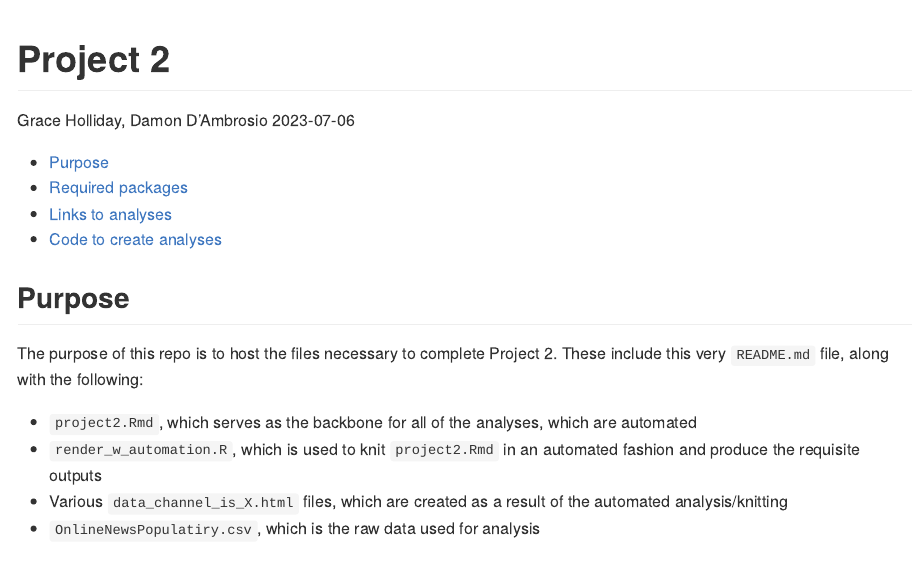
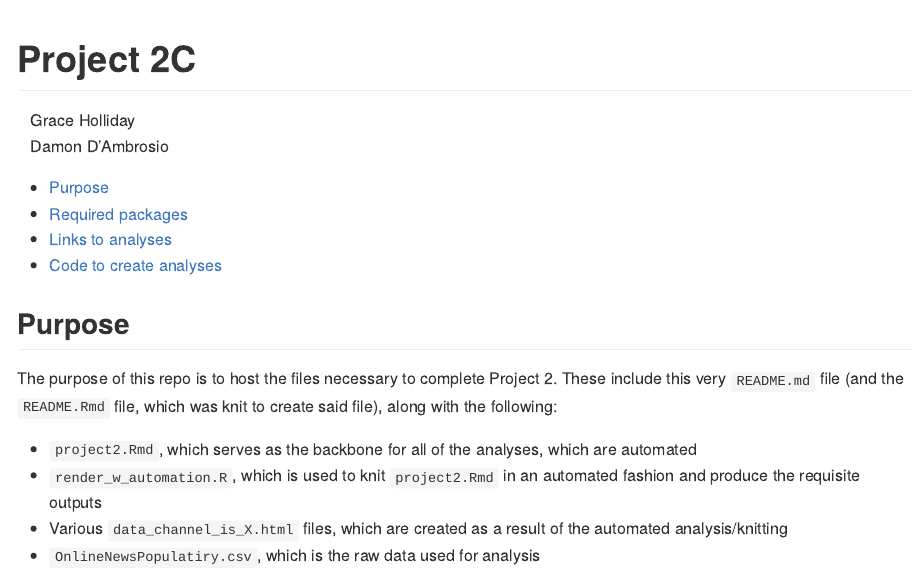
Before and after one commit to dadambro/project-2C, an R Markdown document (README.Rmd): the page in a window 1100 px wide, from its top. Rendered offline with R 4.5, knitr and Pandoc, with nearby package versions.

Commit message:
More corrections to line break issues in README YAML header

```diff
--- a/README.Rmd
+++ b/README.Rmd
@@ -1,7 +1,8 @@
 ---
-title: "Project 2"
-author: "Grace Holliday, Damon D'Ambrosio"
-date: "`r Sys.Date()`"
+title: "Project 2C"
+author:    |
+  |    Grace Holliday
+  |    Damon D'Ambrosio
 output:
   github_document:
     html_preview: false
@@ -11,7 +12,7 @@ output:
 
 ## Purpose
 
-The purpose of this repo is to host the files necessary to complete Project 2. These include this very `README.md` file, along with the following:
+The purpose of this repo is to host the files necessary to complete Project 2. These include this very `README.md` file (and the `README.Rmd` file, which was knit to create said file), along with the following:
 
 - `project2.Rmd`, which serves as the backbone for all of the analyses, which are automated
 - `render_w_automation.R`, which is used to knit `project2.Rmd` in an automated fashion and produce the requisite outputs
```
Also changed, not shown: README.md.
